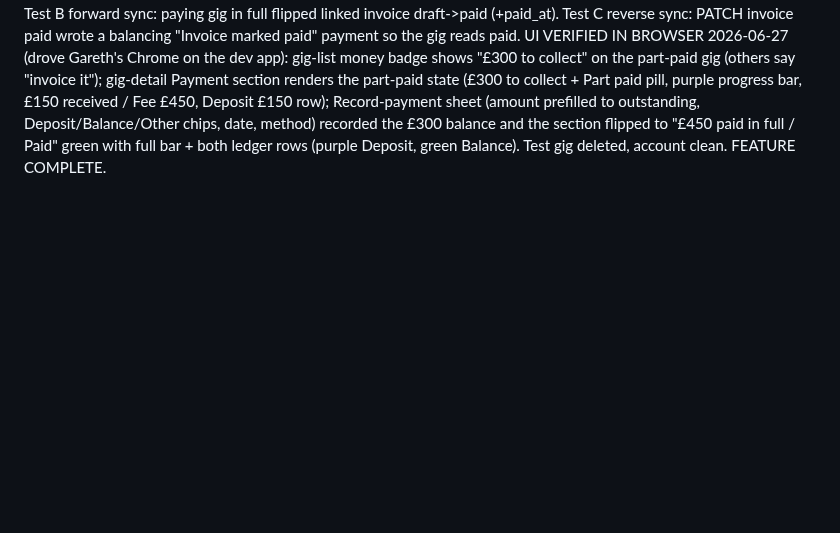
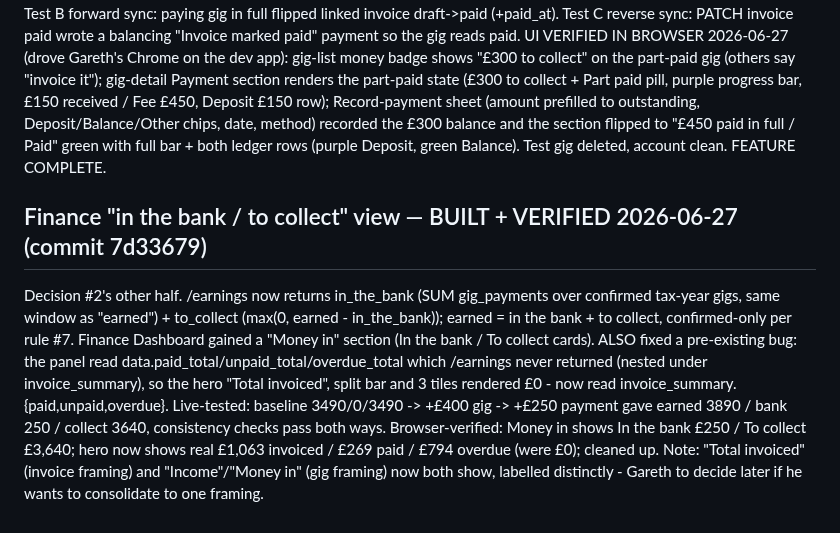
Before and after one commit to gazzgman69/trackmygigs, a Markdown page: tasks/todo.md, the part around the change. GitHub-like rendering; blank space fills up the shorter version.

Commit message:
docs: finance in-the-bank/to-collect view verified, parity gaps closed
Co-Authored-By: Claude Opus 4.8 <noreply@anthropic.com>

```diff
--- a/tasks/todo.md
+++ b/tasks/todo.md
@@ -597,3 +597,6 @@ Today a gig has only `fee` + `status` (no payment columns; confirmed via every A
 Server: server.js gig_payments table + index; routes/api.js GET /gigs enriched with paid_so_far, gigPaymentRollup + syncInvoicePaidFromGig helpers, GET/POST/DELETE /api/gigs/:id/payments, and reverse sync in PATCH /invoices/:id (marking invoice paid inserts a balancing gig_payment). Client: app.js _gpMoneyState + 'money' filter use paid_so_far; gig-detail Payment section + loader; Record-payment sheet (amount/type/date/method) + Save/Delete/Mark-fully-paid; list-badge cache refresh. node --check PASS on all 3 files.
 NOTE: this build is the GIG-LEVEL feature only. Decision #2's finance "in the bank / to collect" panel (extend /earnings + /stats with received/outstanding from gig_payments over confirmed gigs + surface in the finance UI) is the NEXT wave, not in 82027a0.
 VERIFIED LIVE 2026-06-27 (curl, dev account, all cleaned up): reload OK, /health 200, bundle has openRecordPaymentSheet, gig_payments migration ran. Test A rollup: fee 450 -> deposit 150 = part/300 owed -> balance 300 = paid/0 -> delete payment re-derives to part/150. Test B forward sync: paying gig in full flipped linked invoice draft->paid (+paid_at). Test C reverse sync: PATCH invoice paid wrote a balancing "Invoice marked paid" payment so the gig reads paid. UI VERIFIED IN BROWSER 2026-06-27 (drove Gareth's Chrome on the dev app): gig-list money badge shows "£300 to collect" on the part-paid gig (others say "invoice it"); gig-detail Payment section renders the part-paid state (£300 to collect + Part paid pill, purple progress bar, £150 received / Fee £450, Deposit £150 row); Record-payment sheet (amount prefilled to outstanding, Deposit/Balance/Other chips, date, method) recorded the £300 balance and the section flipped to "£450 paid in full / Paid" green with full bar + both ledger rows (purple Deposit, green Balance). Test gig deleted, account clean. FEATURE COMPLETE.
+
+## Finance "in the bank / to collect" view — BUILT + VERIFIED 2026-06-27 (commit 7d33679)
+Decision #2's other half. /earnings now returns in_the_bank (SUM gig_payments over confirmed tax-year gigs, same window as "earned") + to_collect (max(0, earned - in_the_bank)); earned = in the bank + to collect, confirmed-only per rule #7. Finance Dashboard gained a "Money in" section (In the bank / To collect cards). ALSO fixed a pre-existing bug: the panel read data.paid_total/unpaid_total/overdue_total which /earnings never returned (nested under invoice_summary), so the hero "Total invoiced", split bar and 3 tiles rendered £0 - now read invoice_summary.{paid,unpaid,overdue}. Live-tested: baseline 3490/0/3490 -> +£400 gig -> +£250 payment gave earned 3890 / bank 250 / collect 3640, consistency checks pass both ways. Browser-verified: Money in shows In the bank £250 / To collect £3,640; hero now shows real £1,063 invoiced / £269 paid / £794 overdue (were £0); cleaned up. Note: "Total invoiced" (invoice framing) and "Income"/"Money in" (gig framing) now both show, labelled distinctly - Gareth to decide later if he wants to consolidate to one framing.
```
